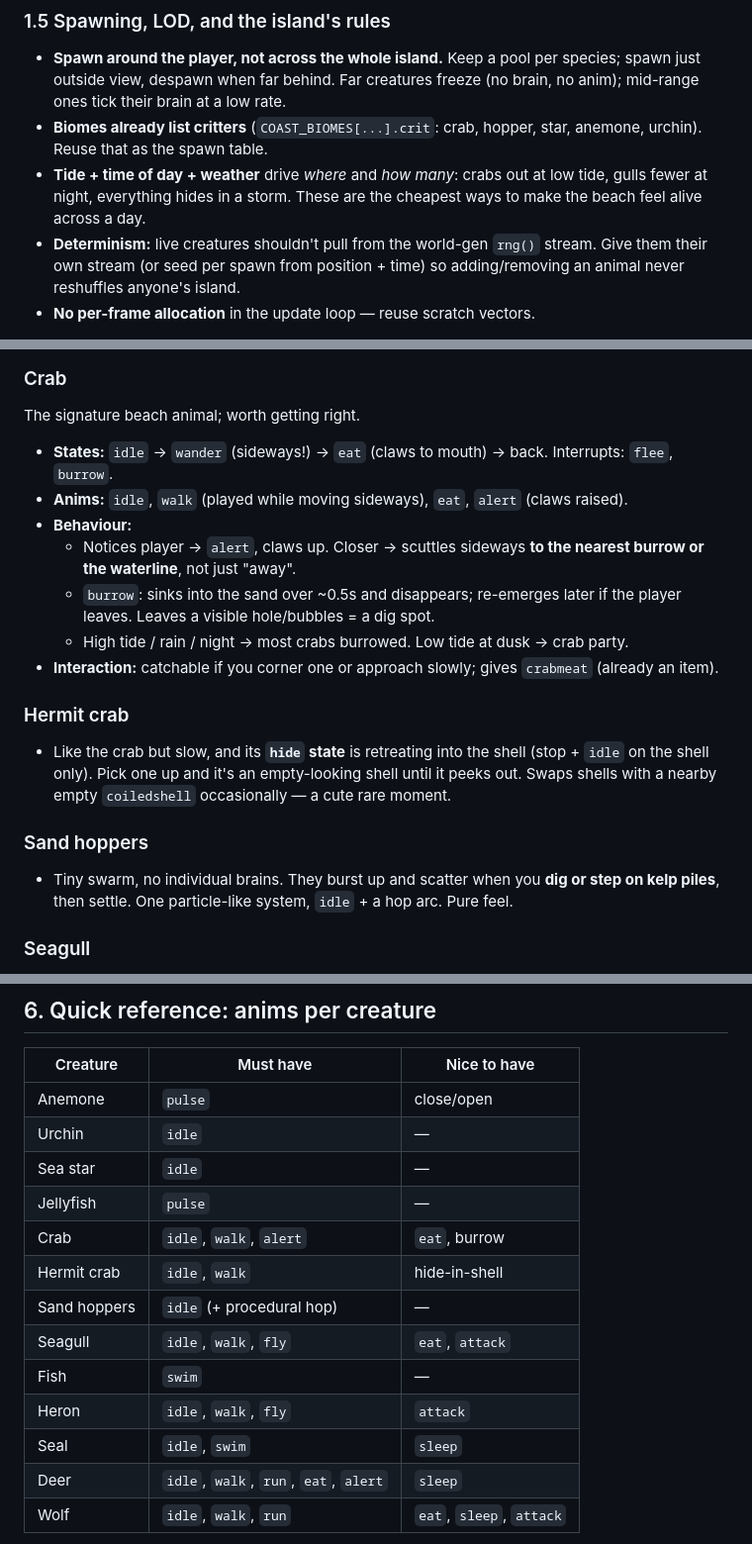
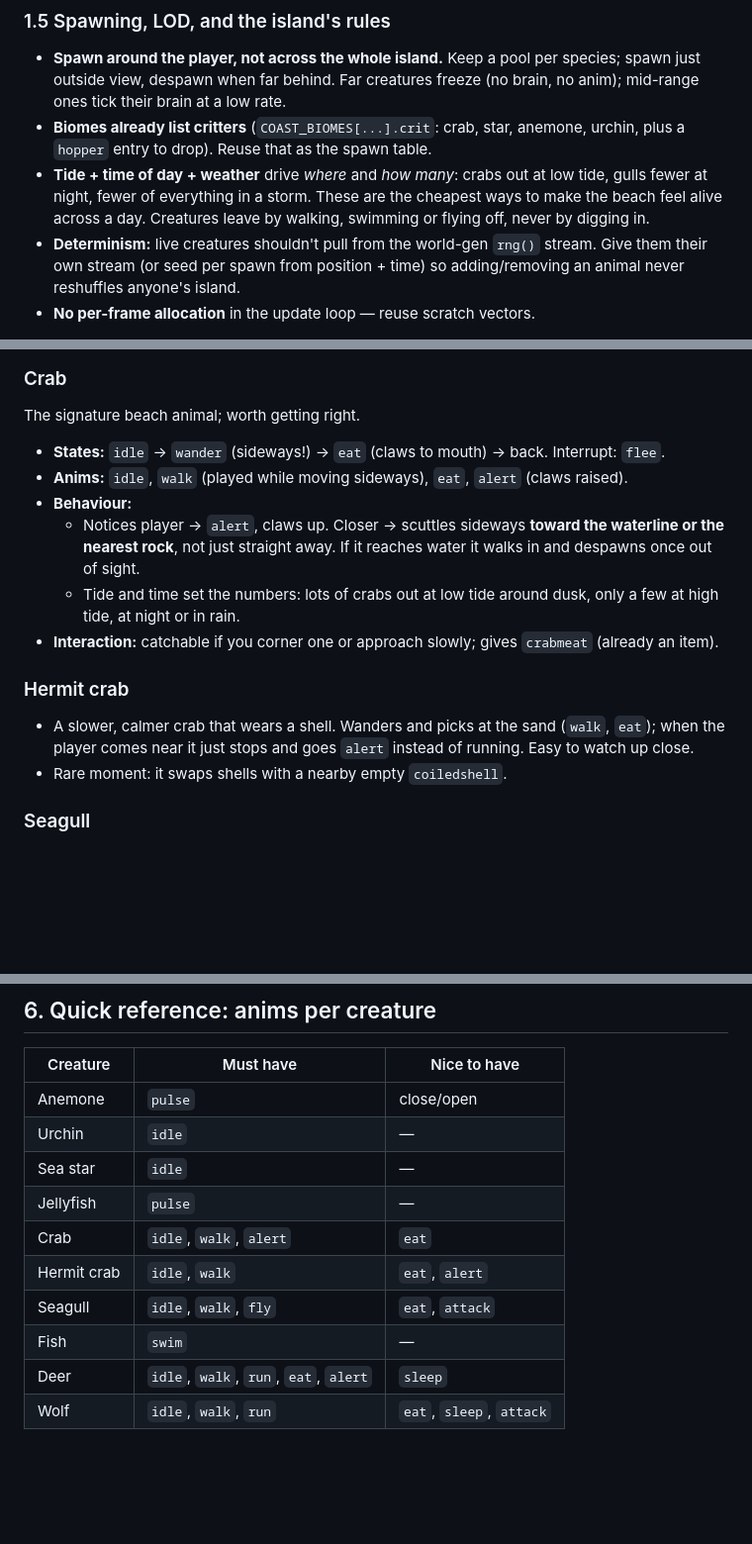
Before and after one commit to boilerplatemax/beach-comber, a Markdown page: docs/CREATURES.md, 3 parts joined by grey strips. Shown at 99% size. Rendered like a GitHub page; blank space fills up the shorter version.

Commit message:
Creatures notes: drop heron, seal, hoppers, crab burrowing, hermit hiding
Co-Authored-By: Claude Opus 5.5 <noreply@anthropic.com>
Claude-Session: https://claude.ai/code/session_01L2wyrWWF5njrKVQZVg5bBh

```diff
--- a/docs/CREATURES.md
+++ b/docs/CREATURES.md
@@ -66,11 +66,12 @@ keeps crabs on the beach and fish in the water without any pathfinding.
 - **Spawn around the player, not across the whole island.** Keep a pool per
   species; spawn just outside view, despawn when far behind. Far creatures
   freeze (no brain, no anim); mid-range ones tick their brain at a low rate.
-- **Biomes already list critters** (`COAST_BIOMES[...].crit`: crab, hopper,
-  star, anemone, urchin). Reuse that as the spawn table.
+- **Biomes already list critters** (`COAST_BIOMES[...].crit`: crab, star,
+  anemone, urchin, plus a `hopper` entry to drop). Reuse that as the spawn table.
 - **Tide + time of day + weather** drive *where* and *how many*: crabs out at
-  low tide, gulls fewer at night, everything hides in a storm. These are the
-  cheapest ways to make the beach feel alive across a day.
+  low tide, gulls fewer at night, fewer of everything in a storm. These are the
+  cheapest ways to make the beach feel alive across a day. Creatures leave by
+  walking, swimming or flying off, never by digging in.
 - **Determinism:** live creatures shouldn't pull from the world-gen `rng()`
   stream. Give them their own stream (or seed per spawn from position + time)
   so adding/removing an animal never reshuffles anyone's island.
@@ -98,29 +99,23 @@ almost no work.
 ### Crab
 The signature beach animal; worth getting right.
 - **States:** `idle` → `wander` (sideways!) → `eat` (claws to mouth) → back.
-  Interrupts: `flee`, `burrow`.
+  Interrupt: `flee`.
 - **Anims:** `idle`, `walk` (played while moving sideways), `eat`, `alert`
   (claws raised).
 - **Behaviour:**
-  - Notices player → `alert`, claws up. Closer → scuttles sideways **to the
-    nearest burrow or the waterline**, not just "away".
-  - `burrow`: sinks into the sand over ~0.5s and disappears; re-emerges later
-    if the player leaves. Leaves a visible hole/bubbles = a dig spot.
-  - High tide / rain / night → most crabs burrowed. Low tide at dusk → crab
-    party.
+  - Notices player → `alert`, claws up. Closer → scuttles sideways **toward
+    the waterline or the nearest rock**, not just straight away. If it reaches
+    water it walks in and despawns once out of sight.
+  - Tide and time set the numbers: lots of crabs out at low tide around dusk,
+    only a few at high tide, at night or in rain.
 - **Interaction:** catchable if you corner one or approach slowly; gives
   `crabmeat` (already an item).
 
 ### Hermit crab
-- Like the crab but slow, and its **`hide` state** is retreating into the shell
-  (stop + `idle` on the shell only). Pick one up and it's an empty-looking
-  shell until it peeks out. Swaps shells with a nearby empty `coiledshell`
-  occasionally — a cute rare moment.
-
-### Sand hoppers
-- Tiny swarm, no individual brains. They burst up and scatter when you **dig or
-  step on kelp piles**, then settle. One particle-like system, `idle` + a hop
-  arc. Pure feel.
+- A slower, calmer crab that wears a shell. Wanders and picks at the sand
+  (`walk`, `eat`); when the player comes near it just stops and goes `alert`
+  instead of running. Easy to watch up close.
+- Rare moment: it swaps shells with a nearby empty `coiledshell`.
 
 ### Seagull
 - **States:** `idle` (stand on sand/rocks), `walk` (strutting), `eat` (peck),
@@ -232,13 +218,10 @@ idea is a small predator/prey loop the player can watch or disturb.
 | Urchin       | `idle`                          | —                    |
 | Sea star     | `idle`                          | —                    |
 | Jellyfish    | `pulse`                         | —                    |
-| Crab         | `idle`, `walk`, `alert`         | `eat`, burrow        |
-| Hermit crab  | `idle`, `walk`                  | hide-in-shell        |
-| Sand hoppers | `idle` (+ procedural hop)       | —                    |
+| Crab         | `idle`, `walk`, `alert`         | `eat`                |
+| Hermit crab  | `idle`, `walk`                  | `eat`, `alert`       |
 | Seagull      | `idle`, `walk`, `fly`           | `eat`, `attack`      |
 | Fish         | `swim`                          | —                    |
-| Heron        | `idle`, `walk`, `fly`           | `attack`             |
-| Seal         | `idle`, `swim`                  | `sleep`              |
 | Deer         | `idle`, `walk`, `run`, `eat`, `alert` | `sleep`        |
 | Wolf         | `idle`, `walk`, `run`           | `eat`, `sleep`, `attack` |
 
```
Also changed, not shown: other parts of docs/CREATURES.md (+5 -14 lines).
